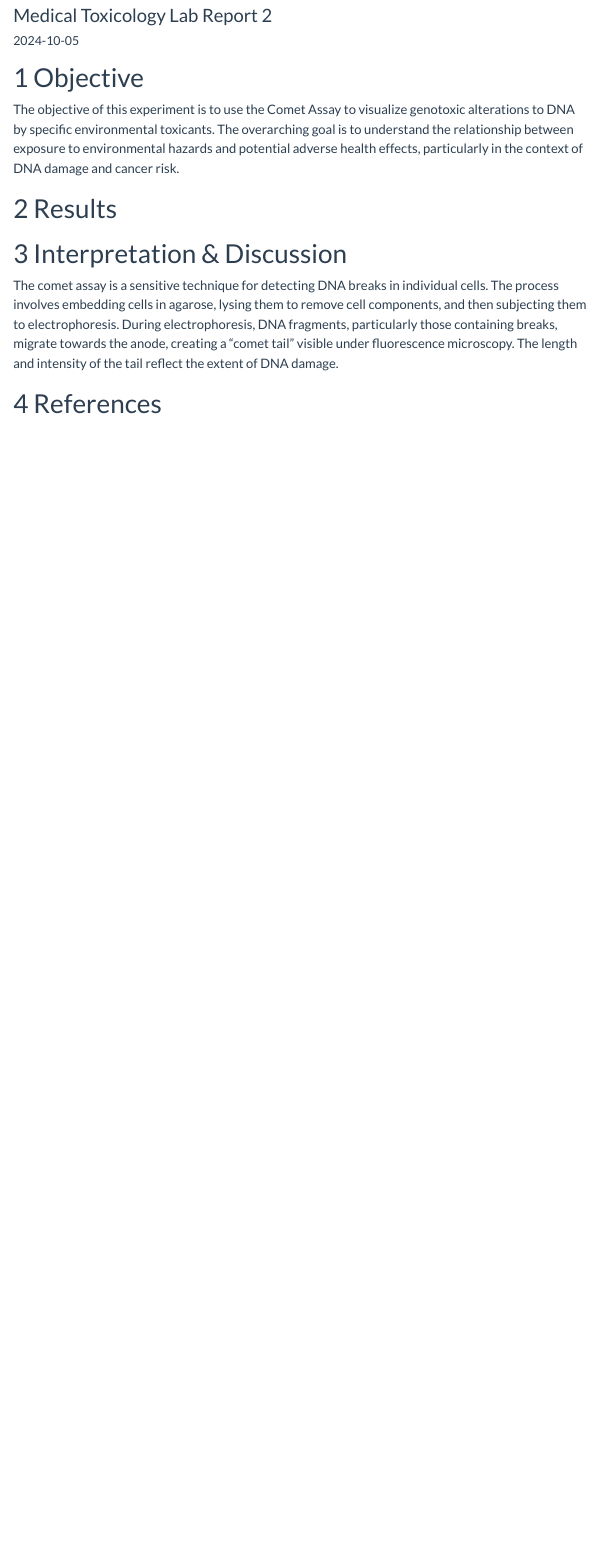
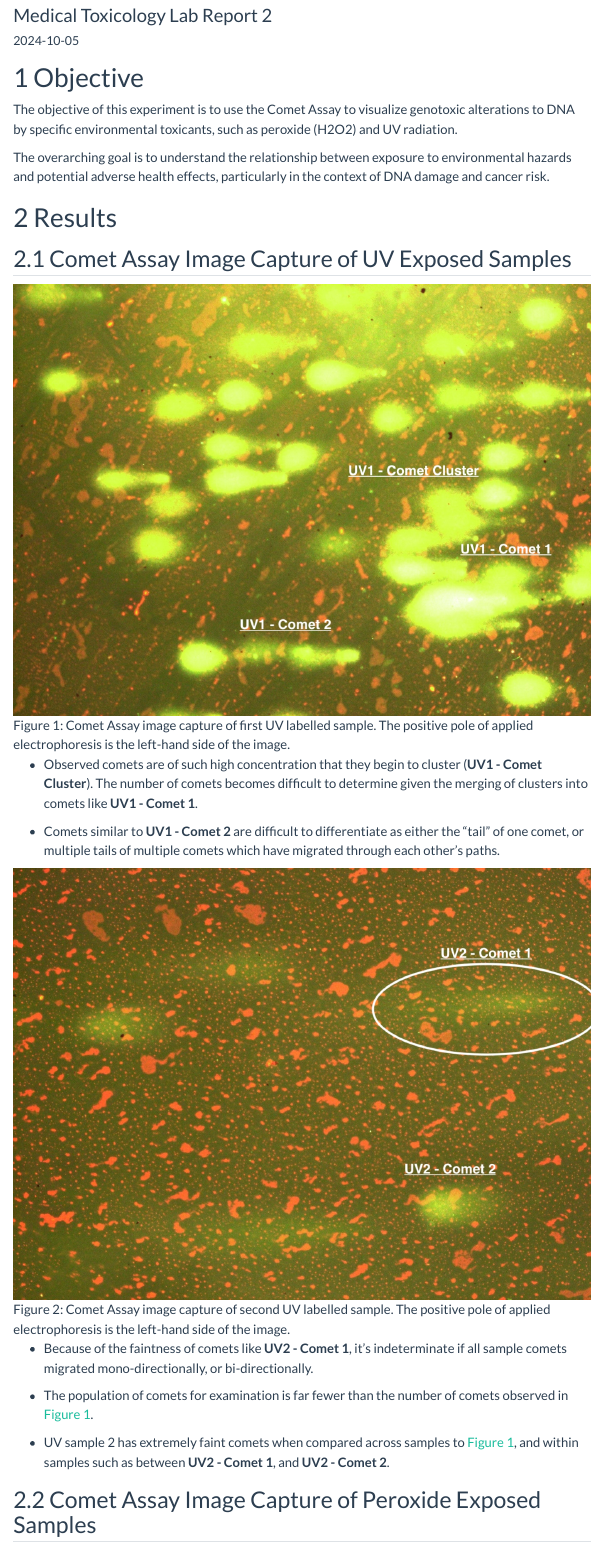
Before and after one commit to lynma01/lab_reports, a Quarto document (med_tox_reports/comet_assay/cma.qmd): the page in a window 1100 px wide, from 120 px down. Rendered offline with R 4.5, knitr and Pandoc in place of Quarto, with nearby package versions; menus at the side of the page are left out.

Commit message:
finalize comet assay report

```diff
--- a/med_tox_reports/comet_assay/cma.qmd
+++ b/med_tox_reports/comet_assay/cma.qmd
@@ -6,7 +6,27 @@ date: 2024-10-05
 
 # Objective
 
-The objective of this experiment is to use the Comet Assay to visualize genotoxic alterations to DNA by specific environmental toxicants. The overarching goal is to understand the relationship between exposure to environmental hazards and potential adverse health effects, particularly in the context of DNA damage and cancer risk.
+The objective of this experiment is to use the Comet Assay to visualize genotoxic alterations to DNA by specific environmental toxicants, such as peroxide (H2O2) and UV radiation.
+
+The overarching goal is to understand the relationship between exposure to environmental hazards and potential adverse health effects, particularly in the context of DNA damage and cancer risk.
 
 # Results
 
+## Comet Assay Image Capture of UV Exposed Samples
+
+![Comet Assay image capture of first UV labelled sample. The positive pole of applied electrophoresis is the left-hand side of the image.](images/ML-UV_1.jpg){#fig-r-uv1}
+
+- Observed comets are of such high concentration that they begin to cluster (**UV1 - Comet Cluster**). The number of comets becomes difficult to determine given the merging of clusters into comets like **UV1 - Comet 1**.
+
+- Comets similar to **UV1 - Comet 2** are difficult to differentiate as either the "tail" of one comet, or multiple tails of multiple comets which have migrated through each other's paths.
+
+![Comet Assay image capture of second UV labelled sample. The positive pole of applied electrophoresis is the left-hand side of the image.](images/ML-UV_2.jpg){#fig-r-uv2}
+
+- Because of the faintness of comets like **UV2 - Comet 1**, it's indeterminate if all sample comets migrated mono-directionally, or bi-directionally.
+
+- The population of comets for examination is far fewer than the number of comets observed in @fig-r-uv1.
+
+- UV sample 2 has extremely faint comets when compared across samples to @fig-r-uv1, and within samples such as between **UV2 - Comet 1**, and **UV2 - Comet 2**.
+
+
+## Comet Assay Image Capture of Peroxide Exposed Samples
@@ -13,3 +42,2 @@ The objective of this experiment is to use the Comet Assay to visualize genotoxi
 # Interpretation & Discussion
 
-The comet assay is a sensitive technique for detecting DNA breaks in individual cells. The process involves embedding cells in agarose, lysing them to remove cell components, and then subjecting them to electrophoresis.  During electrophoresis, DNA fragments, particularly those containing breaks, migrate towards the anode, creating a "comet tail" visible under fluorescence microscopy. The length and intensity of the tail reflect the extent of DNA damage.
```
Also changed, not shown: med_tox_reports/comet_assay/cma.qmd (28 more changed lines).
